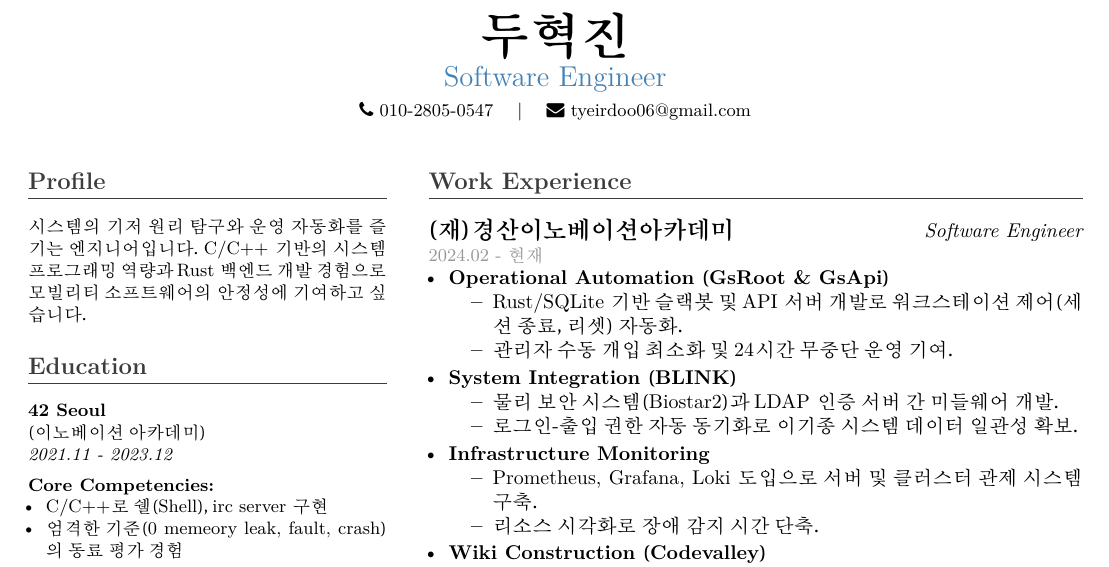
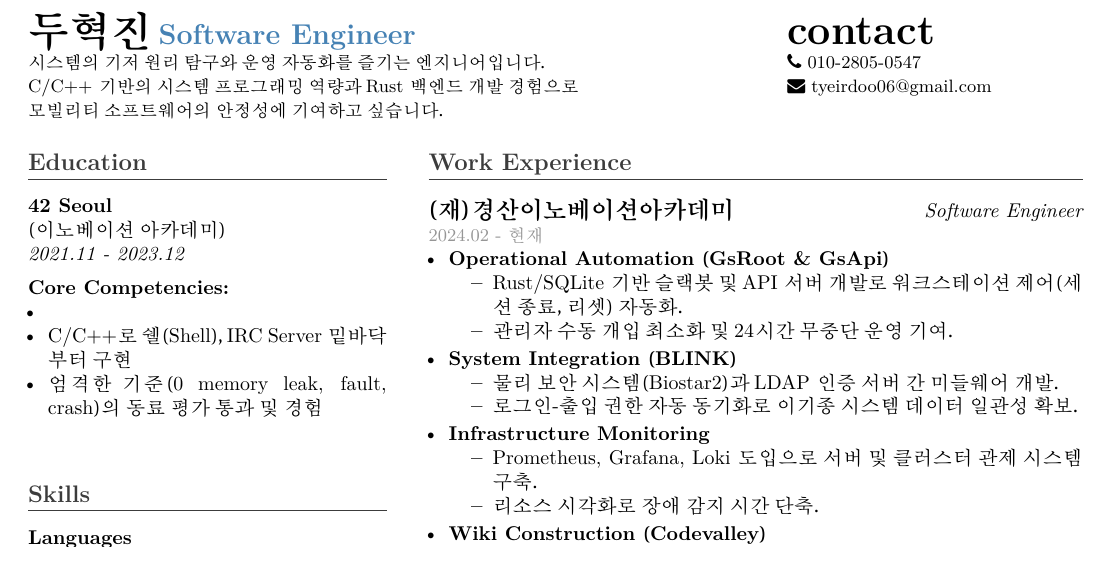
Before and after one commit to hdoo42/CV, a LaTeX document (2025dec.tex): part of the page, cut so that both start at the same text. Compiled offline with XeLaTeX.

Commit message:
modify one

```diff
--- a/2025dec.tex
+++ b/2025dec.tex
@@ -39,27 +39,35 @@
 \begin{document}
 \pagestyle{empty} % 페이지 번호 제거
 
-% --- HEADER (전체 폭) ---
-\begin{center}
-    {\Huge\bfseries 두혁진} \\ \vspace{0.2em}
-    {\Large\textcolor{bonusSteelBlue}{Software Engineer}} \\ \vspace{0.3em}
-    {\small \faPhone \ 010-2805-0547 \quad | \quad \faEnvelope \ tyeirdoo06@gmail.com}
-\end{center}
+% --- HEADER START ---
+\noindent
+\begin{minipage}[t]{0.70\textwidth} % 왼쪽: 이름, 직무, 프로필 (70%)
+    {\huge\bfseries 두혁진}
+    {\Large\bfseries\textcolor{bonusSteelBlue}{Software Engineer}}
 
-\vspace{0.5em}
+    % Profile 텍스트를 이름 바로 아래 배치
+    {\small
+    시스템의 기저 원리 탐구와 운영 자동화를 즐기는 엔지니어입니다. \\
+    C/C++ 기반의 시스템 프로그래밍 역량과 Rust 백엔드 개발 경험으로 \\
+    모빌리티 소프트웨어의 안정성에 기여하고 싶습니다.}
+\end{minipage}%
+\hfill
+\begin{minipage}[t]{0.28\textwidth} % 오른쪽: 연락처 (28%)
+    {\huge\bfseries contact} \\
+    {\small
+    \faPhone \ 010-2805-0547 \\
+    \faEnvelope \ tyeirdoo06@gmail.com}
+\end{minipage}
 
-% --- 2단 레이아웃 시작 ---
+\vspace{1.5em}
+% --- HEADER END ---
+
+
+% --- 2단 레이아웃 본문 시작 ---
 \noindent
 \begin{minipage}[t]{0.34\textwidth} % 왼쪽 컬럼 (34%)
 
-    % 1. PROFILE (요약) - 왼쪽으로 이동하여 공간 활용
-    \section*{Profile}
-    \small
-    시스템의 기저 원리 탐구와 운영 자동화를 즐기는 엔지니어입니다. C/C++ 기반의 시스템 프로그래밍 역량과 Rust 백엔드 개발 경험으로 모빌리티 소프트웨어의 안정성에 기여하고 싶습니다.
-
-    \vspace{1.5em}
-
-    % 2. EDUCATION
+    % 1. EDUCATION (업데이트됨)
     \section*{Education}
     \textbf{42 Seoul} \\
     (이노베이션 아카데미) \\
@@ -68,13 +76,14 @@
     \vspace{0.5em}
     \textbf{Core Competencies:}
     \begin{itemize}[leftmargin=1em, label=\textbullet]
-        \item C/C++로 쉘(Shell), irc server 구현
-        \item 엄격한 기준(0 memeory leak, fault, crash)의 동료 평가 경험
+        \item
+        \item C/C++로 쉘(Shell), IRC Server 밑바닥부터 구현
+        \item 엄격한 기준(0 memory leak, fault, crash)의 동료 평가 통과 및 경험
     \end{itemize}
 
     \vspace{1.5em}
 
-    % 3. TECHNICAL SKILLS
+    % 2. TECHNICAL SKILLS
     \section*{Skills}
     \textbf{Languages} \\
     C, C++, Rust, Bash, Python
```
Also changed, not shown: 2025dec.tex (6 more changed lines).
